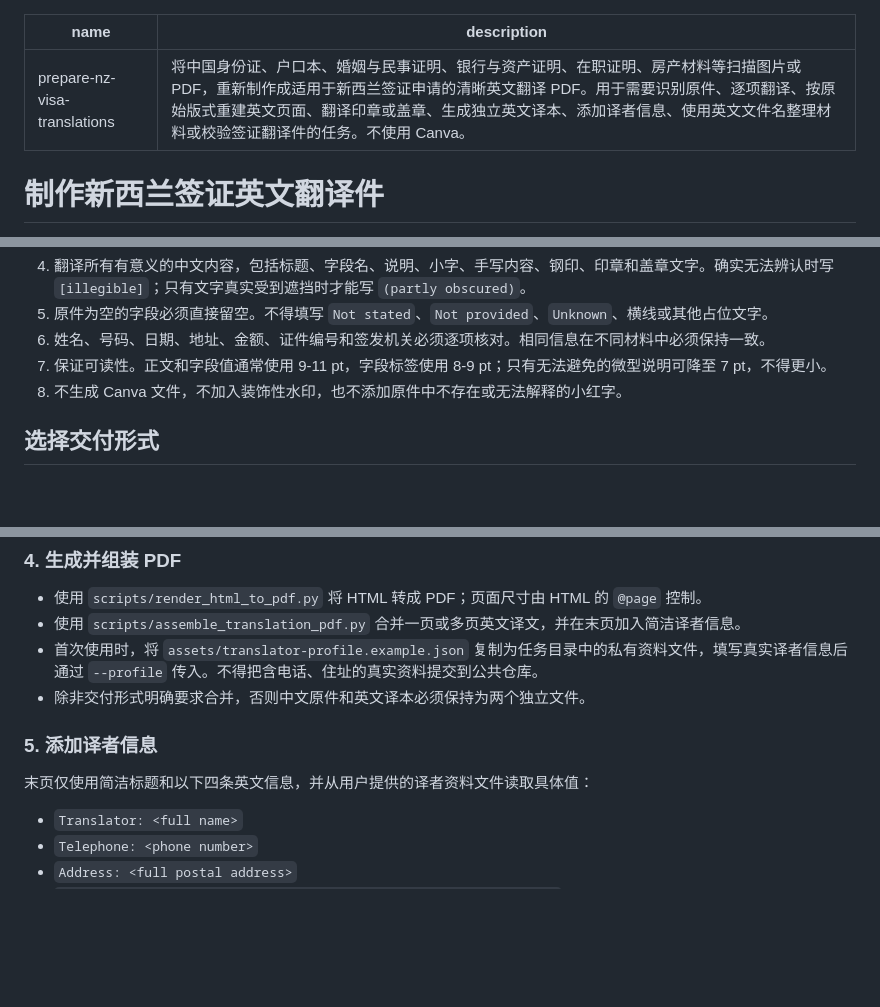
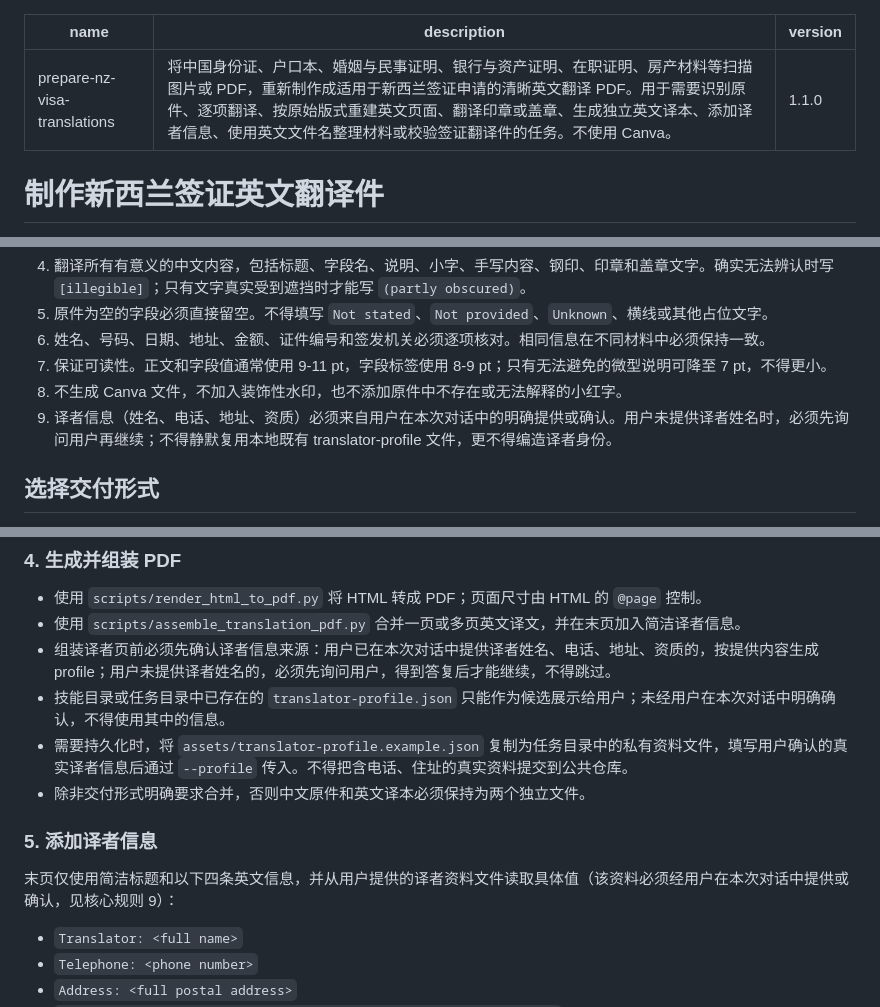
Before and after one commit to xiaobaidemu/prepare-nz-visa-translations, a Markdown page: skills/prepare-nz-visa-translations/SKILL.md, 3 parts joined by grey strips. Rendered like a GitHub page; blank space fills up the shorter version.

Commit message:
feat: require asking user for translator info when not provided
Add core rule 9 and assembly gates: translator name/telephone/address/
qualification must be provided or explicitly confirmed by the user in
the current conversation; an existing local translator-profile.json is
only a candidate and must not be reused silently. Bump version to 1.1.0.

```diff
--- a/skills/prepare-nz-visa-translations/SKILL.md
+++ b/skills/prepare-nz-visa-translations/SKILL.md
@@ -1,6 +1,7 @@
 ---
 name: prepare-nz-visa-translations
 description: 将中国身份证、户口本、婚姻与民事证明、银行与资产证明、在职证明、房产材料等扫描图片或 PDF，重新制作成适用于新西兰签证申请的清晰英文翻译 PDF。用于需要识别原件、逐项翻译、按原始版式重建英文页面、翻译印章或盖章、生成独立英文译本、添加译者信息、使用英文文件名整理材料或校验签证翻译件的任务。不使用 Canva。
+version: 1.1.0
 ---
 
 # 制作新西兰签证英文翻译件
@@ -19,6 +20,7 @@ description: 将中国身份证、户口本、婚姻与民事证明、银行与
 6. 姓名、号码、日期、地址、金额、证件编号和签发机关必须逐项核对。相同信息在不同材料中必须保持一致。
 7. 保证可读性。正文和字段值通常使用 9-11 pt，字段标签使用 8-9 pt；只有无法避免的微型说明可降至 7 pt，不得更小。
 8. 不生成 Canva 文件，不加入装饰性水印，也不添加原件中不存在或无法解释的小红字。
+9. 译者信息（姓名、电话、地址、资质）必须来自用户在本次对话中的明确提供或确认。用户未提供译者姓名时，必须先询问用户再继续；不得静默复用本地既有 translator-profile 文件，更不得编造译者身份。
 
 ## 选择交付形式
 
@@ -61,12 +63,14 @@ description: 将中国身份证、户口本、婚姻与民事证明、银行与
 
 - 使用 `scripts/render_html_to_pdf.py` 将 HTML 转成 PDF；页面尺寸由 HTML 的 `@page` 控制。
 - 使用 `scripts/assemble_translation_pdf.py` 合并一页或多页英文译文，并在末页加入简洁译者信息。
-- 首次使用时，将 `assets/translator-profile.example.json` 复制为任务目录中的私有资料文件，填写真实译者信息后通过 `--profile` 传入。不得把含电话、住址的真实资料提交到公共仓库。
+- 组装译者页前必须先确认译者信息来源：用户已在本次对话中提供译者姓名、电话、地址、资质的，按提供内容生成 profile；用户未提供译者姓名的，必须先询问用户，得到答复后才能继续，不得跳过。
+- 技能目录或任务目录中已存在的 `translator-profile.json` 只能作为候选展示给用户；未经用户在本次对话中明确确认，不得使用其中的信息。
+- 需要持久化时，将 `assets/translator-profile.example.json` 复制为任务目录中的私有资料文件，填写用户确认的真实译者信息后通过 `--profile` 传入。不得把含电话、住址的真实资料提交到公共仓库。
 - 除非交付形式明确要求合并，否则中文原件和英文译本必须保持为两个独立文件。
 
 ### 5. 添加译者信息
 
-末页仅使用简洁标题和以下四条英文信息，并从用户提供的译者资料文件读取具体值：
+末页仅使用简洁标题和以下四条英文信息，并从用户提供的译者资料文件读取具体值（该资料必须经用户在本次对话中提供或确认，见核心规则 9）：
 
 - `Translator: <full name>`
 - `Telephone: <phone number>`
```
